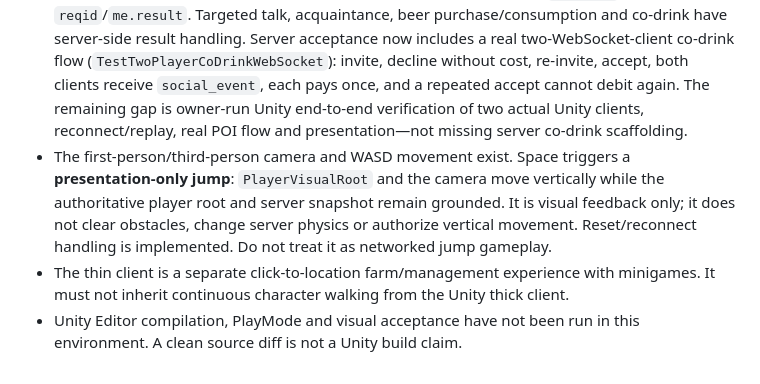
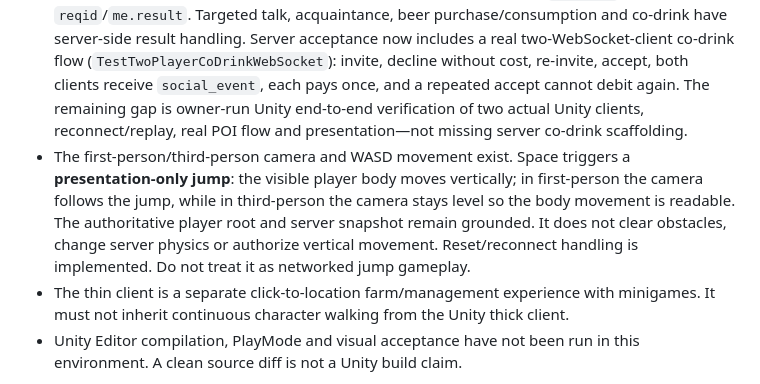
Before and after one commit to IskatelApelsinov/pogranichye, a Markdown page: 2-client/game/README.md, the part around the change. Rendered like a GitHub page.

Commit message:
docs(client): clarify first- and third-person jump presentation

```diff
--- a/2-client/game/README.md
+++ b/2-client/game/README.md
@@ -64,7 +64,7 @@ and log for each step.
 - The Inventory tab is now actionable for the existing server model: it shows `me.inv.items`, hand and worn slots, `me.stash` bulk goods, food/medicine, `me.bag` goods load and horse saddlebag contents. Equip, wear, use/eat, horse stow and unstow are sent through the shared `CoreGameplay.RequestGate`; the UI waits for matching `me.result` and never mutates inventory optimistically. The "Дела" tab already exposes server-backed take, craft, market, fieldwork, forge, travel and other supported actions. Split stacks, drop, arbitrary container transfers and a purchasable/craftable physical bag are not implemented yet.
 - Player appearance is driven by authoritative `me.inv`: head/body/feet render hat/cloak/boots; armor/offhand render the crafted jerkin/shield; hand renders axe/sword/knife/bow/rod/torch/lantern. Carried tools, quiver, belt pouches and folded clothing are presentation-only representations of actual inventory counts. Nearby entities receive only the public `gear` subset, never private item quantities. Equipment actions use the shared result gate.
 - The #80 opening loop now has server-issued personal errands (`me.task.issued`), authoritative progress/turn-in and monotonic `errand_done`; Unity Journal displays giver, objective, have/qty, ready state and reward. Fieldwork and forge-help actions use existing `op:"act"` plus `reqid`/`me.result`. Targeted talk, acquaintance, beer purchase/consumption and co-drink have server-side result handling. Server acceptance now includes a real two-WebSocket-client co-drink flow (`TestTwoPlayerCoDrinkWebSocket`): invite, decline without cost, re-invite, accept, both clients receive `social_event`, each pays once, and a repeated accept cannot debit again. The remaining gap is owner-run Unity end-to-end verification of two actual Unity clients, reconnect/replay, real POI flow and presentation—not missing server co-drink scaffolding.
-- The first-person/third-person camera and WASD movement exist. Space triggers a **presentation-only jump**: `PlayerVisualRoot` and the camera move vertically while the authoritative player root and server snapshot remain grounded. It is visual feedback only; it does not clear obstacles, change server physics or authorize vertical movement. Reset/reconnect handling is implemented. Do not treat it as networked jump gameplay.
+- The first-person/third-person camera and WASD movement exist. Space triggers a **presentation-only jump**: the visible player body moves vertically; in first-person the camera follows the jump, while in third-person the camera stays level so the body movement is readable. The authoritative player root and server snapshot remain grounded. It does not clear obstacles, change server physics or authorize vertical movement. Reset/reconnect handling is implemented. Do not treat it as networked jump gameplay.
 - The thin client is a separate click-to-location farm/management experience with minigames. It must not inherit continuous character walking from the Unity thick client.
 - Unity Editor compilation, PlayMode and visual acceptance have not been run in this environment. A clean source diff is not a Unity build claim.
 
```
